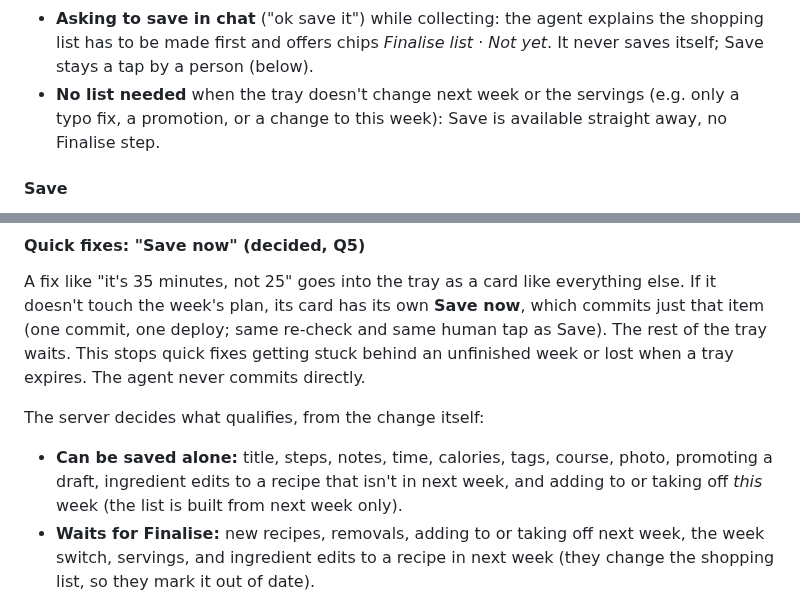
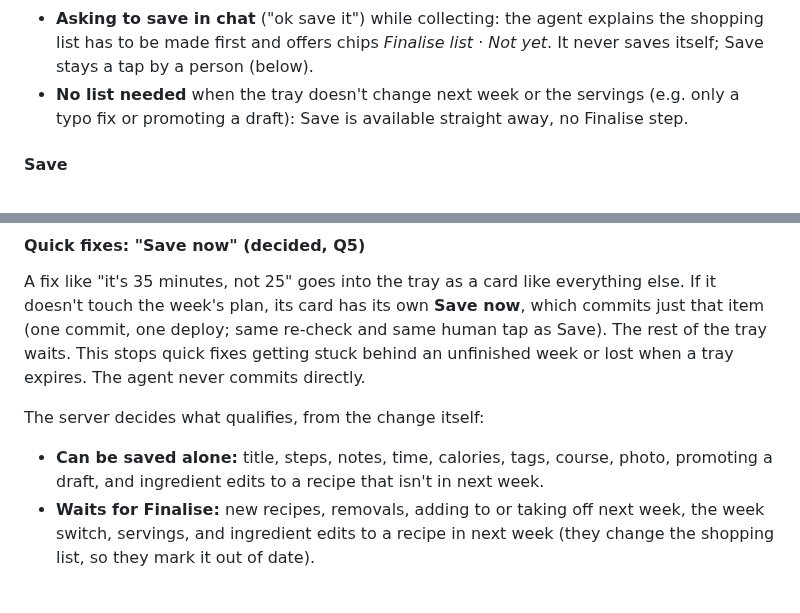
Before and after one commit to petrotiurin/favourite-recipes, a Markdown page: docs/chatbot-design.md, 2 parts joined by grey strips. Rendered like a GitHub page.

```diff
--- a/docs/chatbot-design.md
+++ b/docs/chatbot-design.md
@@ -393,8 +397,8 @@ plain button with no model in it. So the list is built **before** Save becomes a
 - **Asking to save in chat** ("ok save it") while collecting: the agent explains the shopping list
   has to be made first and offers chips *Finalise list* · *Not yet*. It never saves itself; Save
   stays a tap by a person (below).
-- **No list needed** when the tray doesn't change next week or the servings (e.g. only a typo fix,
-  a promotion, or a change to this week): Save is available straight away, no Finalise step.
+- **No list needed** when the tray doesn't change next week or the servings (e.g. only a typo fix
+  or promoting a draft): Save is available straight away, no Finalise step.
 
 #### Save
 
@@ -430,8 +434,7 @@ never commits directly.
 The server decides what qualifies, from the change itself:
 
 - **Can be saved alone:** title, steps, notes, time, calories, tags, course, photo, promoting a
-  draft, ingredient edits to a recipe that isn't in next week, and adding to or taking off *this*
-  week (the list is built from next week only).
+  draft, and ingredient edits to a recipe that isn't in next week.
 - **Waits for Finalise:** new recipes, removals, adding to or taking off next week, the week switch,
   servings, and ingredient edits to a recipe in next week (they change the shopping list, so they
   mark it out of date).
```
Also changed, not shown: other parts of docs/chatbot-design.md (+12 -6 lines).
